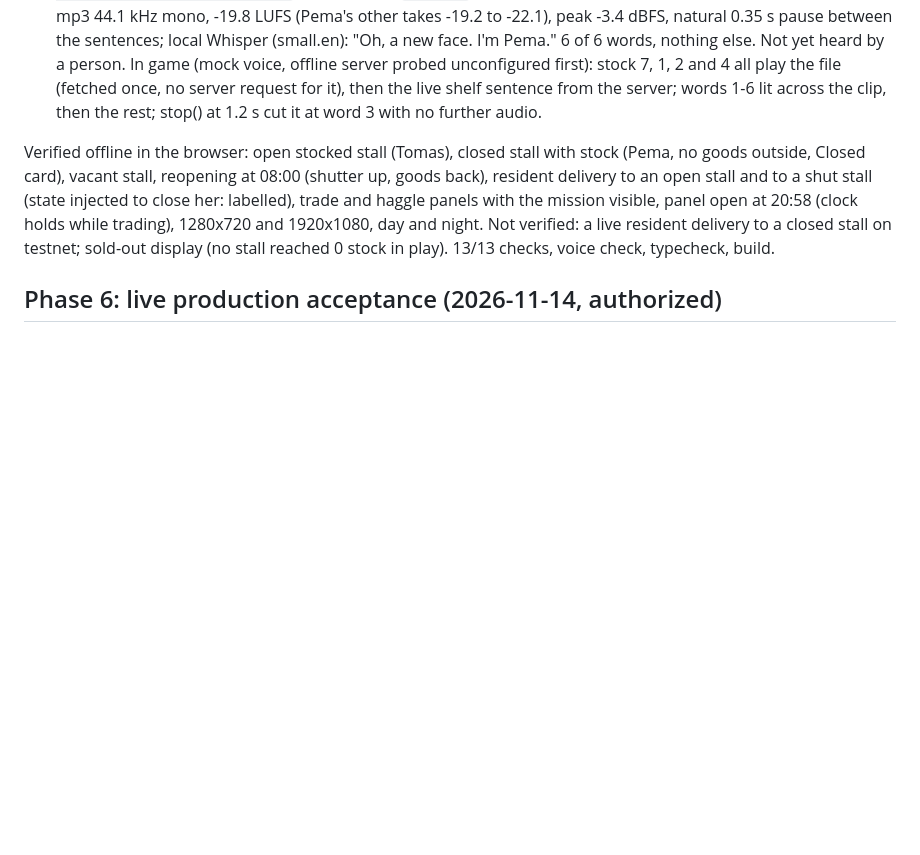
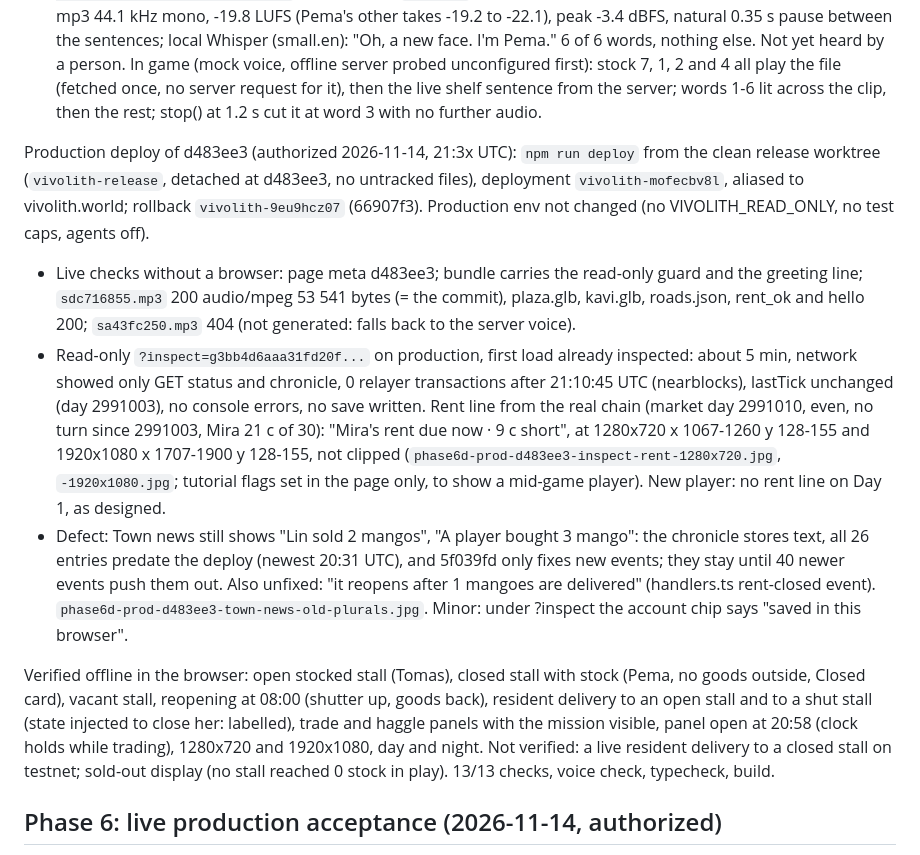
Before and after one commit to bunnyyxtan/vivolith, a Markdown page: docs/PROGRESS.md, the part around the change. GitHub-like rendering; blank space fills up the shorter version.

Commit message:
docs: d8377a5 production acceptance: deploy, assets, read-only inspection, rent HUD, town news defects

```diff
--- a/docs/PROGRESS.md
+++ b/docs/PROGRESS.md
@@ -206,6 +206,23 @@ Silent dialogue and read-only inspection (2026-11-14, local, no deploy):
   offline server probed unconfigured first): stock 7, 1, 2 and 4 all play the file (fetched once, no server request for
   it), then the live shelf sentence from the server; words 1-6 lit across the clip, then the rest; stop() at 1.2 s cut it
   at word 3 with no further audio.
+
+Production deploy of d483ee3 (authorized 2026-11-14, 21:3x UTC): `npm run deploy` from the clean release worktree
+(`vivolith-release`, detached at d483ee3, no untracked files), deployment `vivolith-mofecbv8l`, aliased to vivolith.world;
+rollback `vivolith-9eu9hcz07` (66907f3). Production env not changed (no VIVOLITH_READ_ONLY, no test caps, agents off).
+- Live checks without a browser: page meta d483ee3; bundle carries the read-only guard and the greeting line;
+  `sdc716855.mp3` 200 audio/mpeg 53 541 bytes (= the commit), plaza.glb, kavi.glb, roads.json, rent_ok and hello 200;
+  `sa43fc250.mp3` 404 (not generated: falls back to the server voice).
+- Read-only `?inspect=g3bb4d6aaa31fd20f...` on production, first load already inspected: about 5 min, network showed only
+  GET status and chronicle, 0 relayer transactions after 21:10:45 UTC (nearblocks), lastTick unchanged (day 2991003),
+  no console errors, no save written. Rent line from the real chain (market day 2991010, even, no turn since 2991003,
+  Mira 21 c of 30): "Mira's rent due now · 9 c short", at 1280x720 x 1067-1260 y 128-155 and 1920x1080 x 1707-1900
+  y 128-155, not clipped (`phase6d-prod-d483ee3-inspect-rent-1280x720.jpg`, `-1920x1080.jpg`; tutorial flags set in
+  the page only, to show a mid-game player). New player: no rent line on Day 1, as designed.
+- Defect: Town news still shows "Lin sold 2 mangos", "A player bought 3 mango": the chronicle stores text, all 26
+  entries predate the deploy (newest 20:31 UTC), and 5f039fd only fixes new events; they stay until 40 newer events
+  push them out. Also unfixed: "it reopens after 1 mangoes are delivered" (handlers.ts rent-closed event).
+  `phase6d-prod-d483ee3-town-news-old-plurals.jpg`. Minor: under ?inspect the account chip says "saved in this browser".
 
 Verified offline in the browser: open stocked stall (Tomas), closed stall with stock (Pema, no goods outside, Closed card), vacant stall, reopening at 08:00 (shutter up, goods back), resident delivery to an open stall and to a shut stall (state injected to close her: labelled), trade and haggle panels with the mission visible, panel open at 20:58 (clock holds while trading), 1280x720 and 1920x1080, day and night. Not verified: a live resident delivery to a closed stall on testnet; sold-out display (no stall reached 0 stock in play). 13/13 checks, voice check, typecheck, build.
 
```
Also changed, not shown: docs/evidence/phase6d-prod-d483ee3-inspect-rent-1280x720.jpg (added), docs/evidence/phase6d-prod-d483ee3-inspect-rent-1920x1080.jpg (added), docs/evidence/phase6d-prod-d483ee3-town-news-old-plurals.jpg (added).
